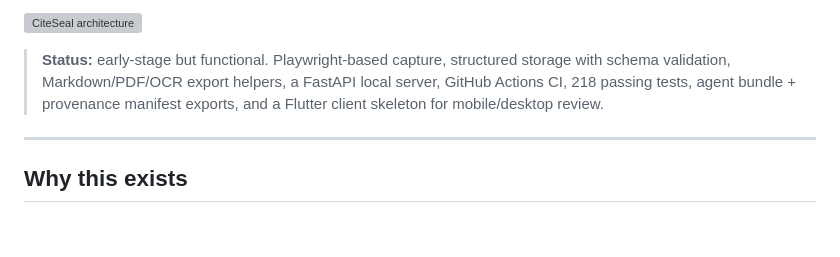
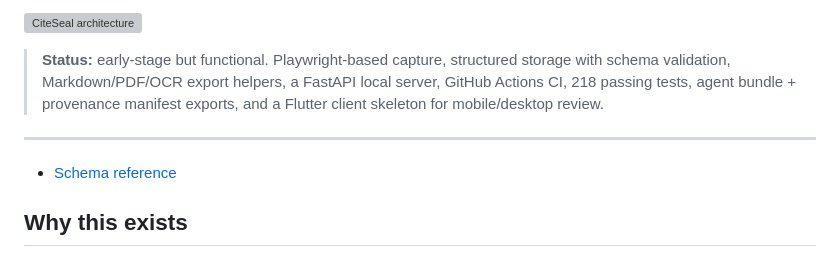
Before and after one commit to atomize-lab/x_media_ci, a Markdown page: README.md, the part around the change. GitHub-like rendering; blank space fills up the shorter version; grey boxes are pictures that could not be loaded.

Commit message:
docs: add schema reference page

```diff
--- a/README.md
+++ b/README.md
@@ -11,6 +11,8 @@ It is designed for builders who use social media as a research, product, or mark
 > **Status:** early-stage but functional. Playwright-based capture, structured storage with schema validation, Markdown/PDF/OCR export helpers, a FastAPI local server, GitHub Actions CI, 218 passing tests, agent bundle + provenance manifest exports, and a Flutter client skeleton for mobile/desktop review.
 
 ---
+
+- [Schema reference](docs/schema-reference.md)
 
 ## Why this exists
 
```
Also changed, not shown: docs/schema-reference.md (added, +58 -0 lines).
